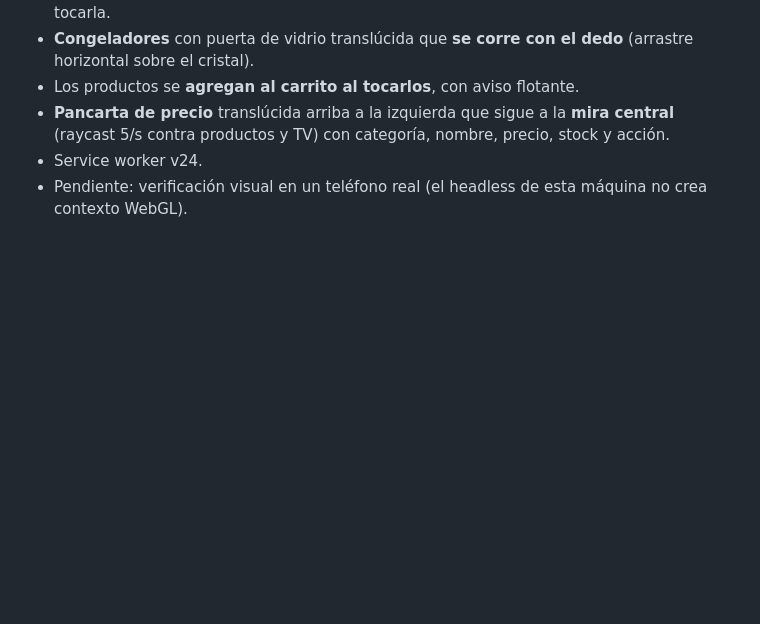
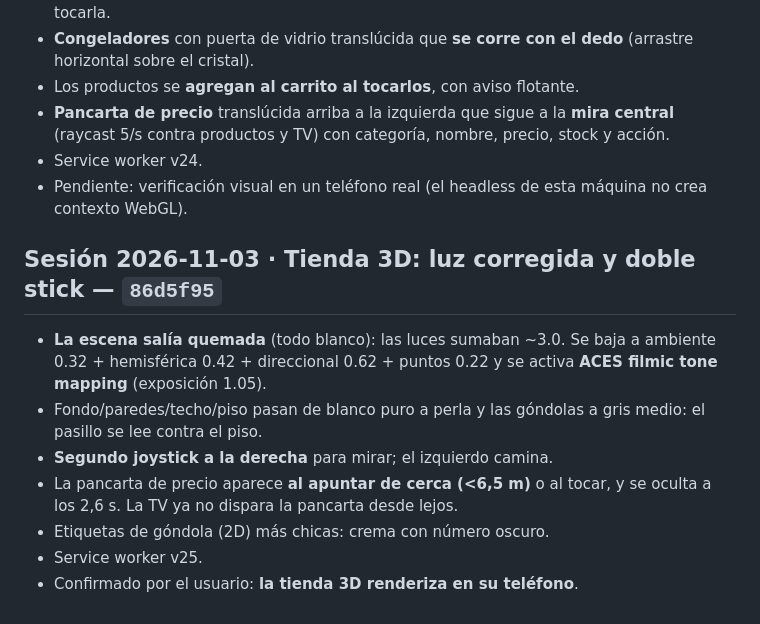
Before and after one commit to thinkfashz/fabri-core, a Markdown page: STATE.md, the part around the change. Drawn GitHub-style; blank space fills up the shorter version.

Commit message:
docs(STATE): luz y doble stick de la tienda 3D

```diff
--- a/STATE.md
+++ b/STATE.md
@@ -2547,3 +2547,17 @@ Alcance: `app.js`, `inventario.js`, `app.css`, `inventario.css`, `index.html`, `
 - Service worker v24.
 - Pendiente: verificación visual en un teléfono real (el headless de esta
   máquina no crea contexto WebGL).
+
+## Sesión 2026-11-03 · Tienda 3D: luz corregida y doble stick — `86d5f95`
+
+- **La escena salía quemada** (todo blanco): las luces sumaban ~3.0. Se baja a
+  ambiente 0.32 + hemisférica 0.42 + direccional 0.62 + puntos 0.22 y se activa
+  **ACES filmic tone mapping** (exposición 1.05).
+- Fondo/paredes/techo/piso pasan de blanco puro a perla y las góndolas a gris
+  medio: el pasillo se lee contra el piso.
+- **Segundo joystick a la derecha** para mirar; el izquierdo camina.
+- La pancarta de precio aparece **al apuntar de cerca (<6,5 m)** o al tocar, y
+  se oculta a los 2,6 s. La TV ya no dispara la pancarta desde lejos.
+- Etiquetas de góndola (2D) más chicas: crema con número oscuro.
+- Service worker v25.
+- Confirmado por el usuario: **la tienda 3D renderiza en su teléfono**.
```
